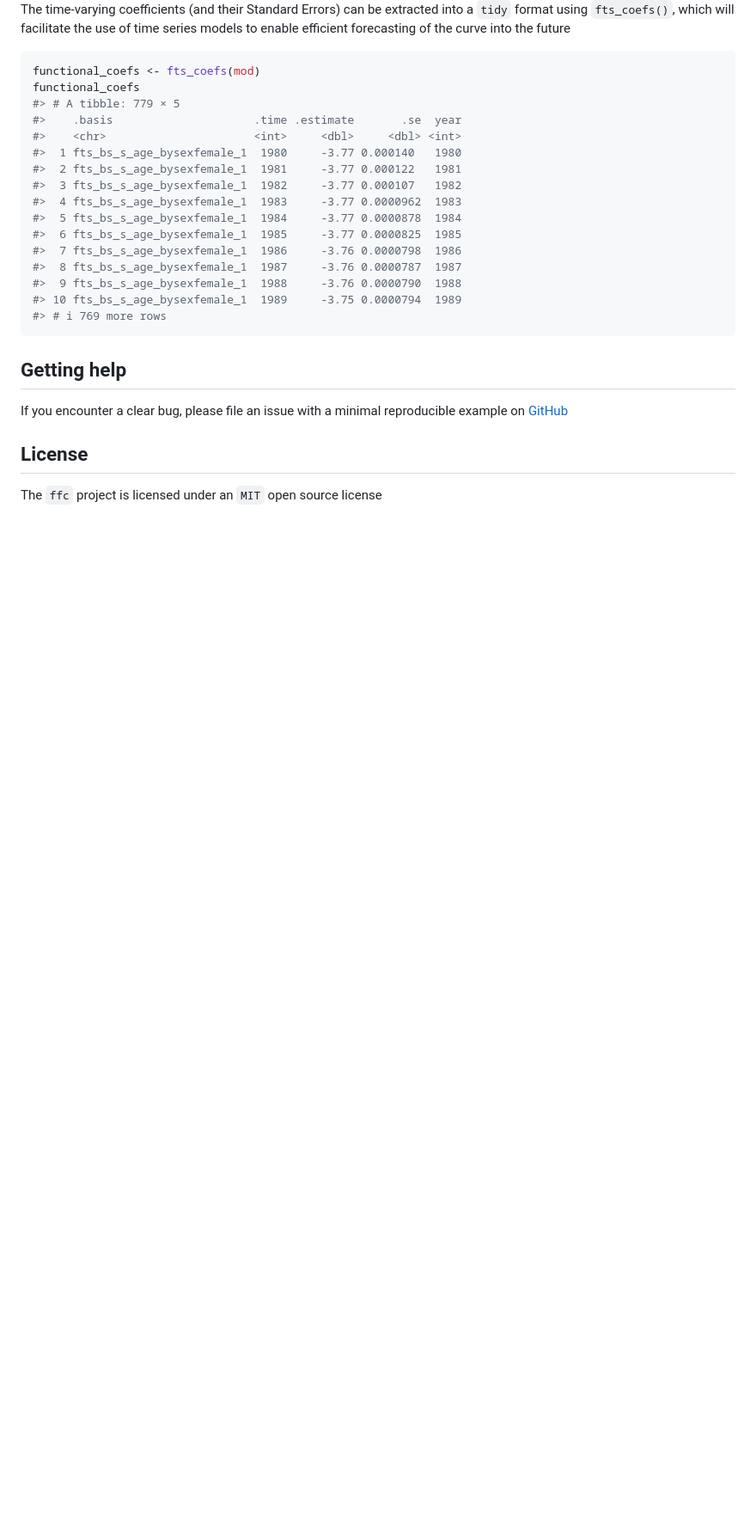
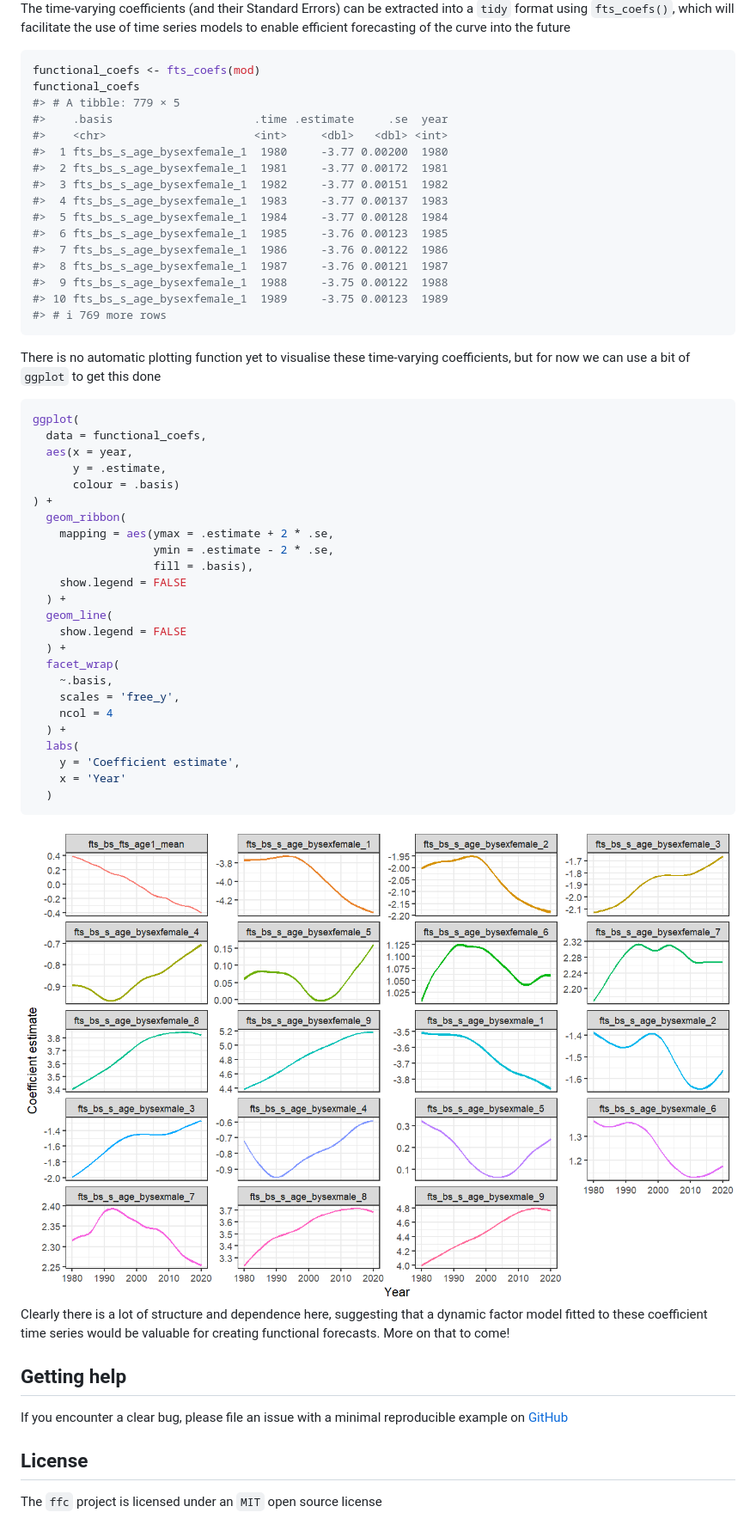
Before and after one commit to nicholasjclark/ffc, a Markdown page: README.md, the part around the change. Shown at 86% size. Drawn GitHub-style; pictures changed too: man/figures/README-unnamed-chunk-8-1.png (added); blank space fills up the shorter version.

Commit message:
some code for plotting coefficient time series

````diff
--- a/README.md
+++ b/README.md
@@ -212,20 +212,57 @@ of the curve into the future
 functional_coefs <- fts_coefs(mod)
 functional_coefs
 #> # A tibble: 779 × 5
-#>    .basis                     .time .estimate       .se  year
-#>    <chr>                      <int>     <dbl>     <dbl> <int>
-#>  1 fts_bs_s_age_bysexfemale_1  1980     -3.77 0.000140   1980
-#>  2 fts_bs_s_age_bysexfemale_1  1981     -3.77 0.000122   1981
-#>  3 fts_bs_s_age_bysexfemale_1  1982     -3.77 0.000107   1982
-#>  4 fts_bs_s_age_bysexfemale_1  1983     -3.77 0.0000962  1983
-#>  5 fts_bs_s_age_bysexfemale_1  1984     -3.77 0.0000878  1984
-#>  6 fts_bs_s_age_bysexfemale_1  1985     -3.77 0.0000825  1985
-#>  7 fts_bs_s_age_bysexfemale_1  1986     -3.76 0.0000798  1986
-#>  8 fts_bs_s_age_bysexfemale_1  1987     -3.76 0.0000787  1987
-#>  9 fts_bs_s_age_bysexfemale_1  1988     -3.76 0.0000790  1988
-#> 10 fts_bs_s_age_bysexfemale_1  1989     -3.75 0.0000794  1989
+#>    .basis                     .time .estimate     .se  year
+#>    <chr>                      <int>     <dbl>   <dbl> <int>
+#>  1 fts_bs_s_age_bysexfemale_1  1980     -3.77 0.00200  1980
+#>  2 fts_bs_s_age_bysexfemale_1  1981     -3.77 0.00172  1981
+#>  3 fts_bs_s_age_bysexfemale_1  1982     -3.77 0.00151  1982
+#>  4 fts_bs_s_age_bysexfemale_1  1983     -3.77 0.00137  1983
+#>  5 fts_bs_s_age_bysexfemale_1  1984     -3.77 0.00128  1984
+#>  6 fts_bs_s_age_bysexfemale_1  1985     -3.76 0.00123  1985
+#>  7 fts_bs_s_age_bysexfemale_1  1986     -3.76 0.00122  1986
+#>  8 fts_bs_s_age_bysexfemale_1  1987     -3.76 0.00121  1987
+#>  9 fts_bs_s_age_bysexfemale_1  1988     -3.75 0.00122  1988
+#> 10 fts_bs_s_age_bysexfemale_1  1989     -3.75 0.00123  1989
 #> # ℹ 769 more rows
 ```
+
+There is no automatic plotting function yet to visualise these
+time-varying coefficients, but for now we can use a bit of `ggplot` to
+get this done
+
+``` r
+ggplot(
+  data = functional_coefs,
+  aes(x = year,
+      y = .estimate,
+      colour = .basis)
+) +
+  geom_ribbon(
+    mapping = aes(ymax = .estimate + 2 * .se,
+                  ymin = .estimate - 2 * .se,
+                  fill = .basis),
+    show.legend = FALSE
+  ) +
+  geom_line(
+    show.legend = FALSE
+  ) +
+  facet_wrap(
+    ~.basis,
+    scales = 'free_y',
+    ncol = 4
+  ) +
+  labs(
+    y = 'Coefficient estimate',
+    x = 'Year'
+  )
+```
+
+<img src="man/figures/README-unnamed-chunk-8-1.png" width="100%" />
+
+Clearly there is a lot of structure and dependence here, suggesting that
+a dynamic factor model fitted to these coefficient time series would be
+valuable for creating functional forecasts. More on that to come!
 
 ## Getting help
 
````
Also changed, not shown: 3 other files.
